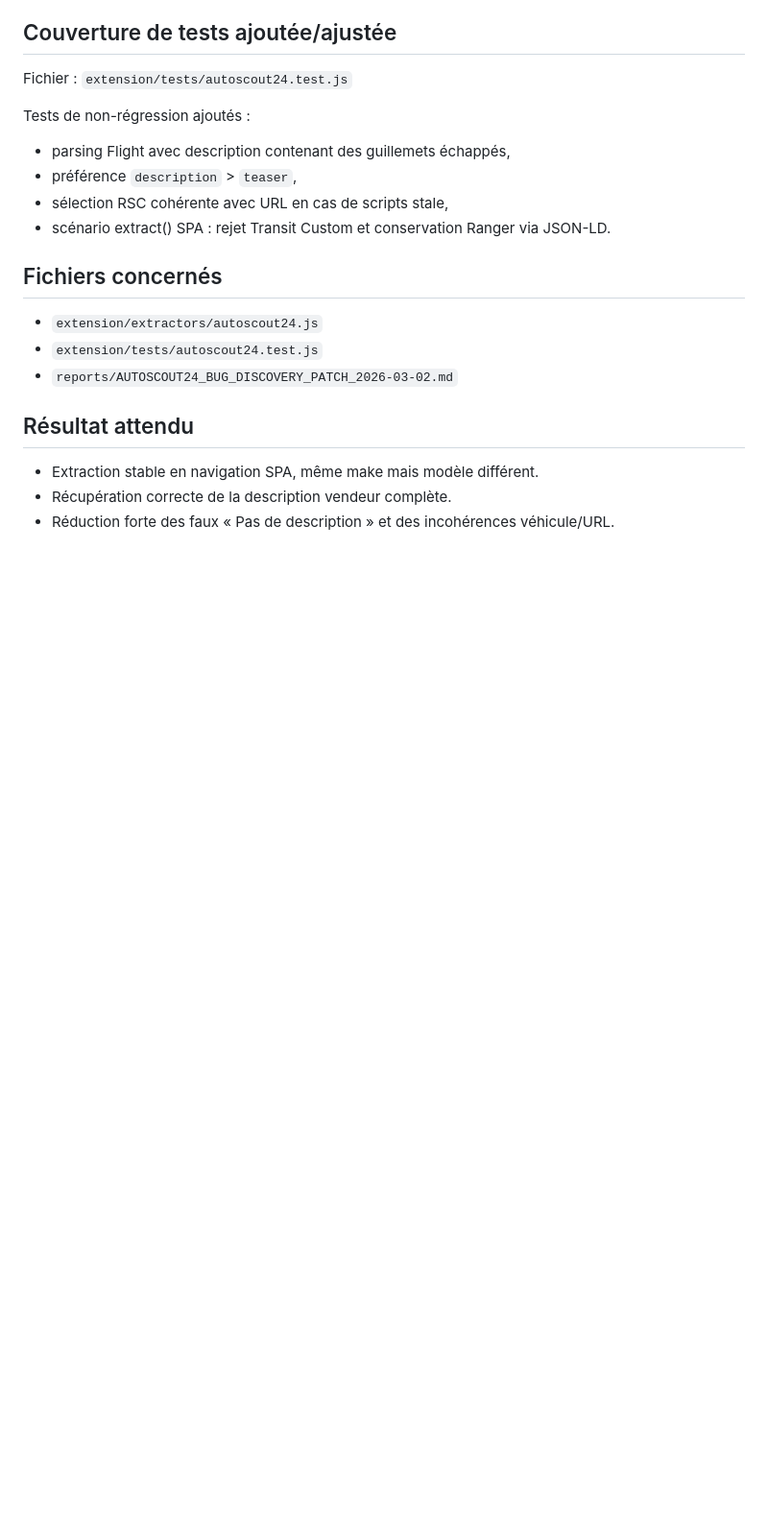
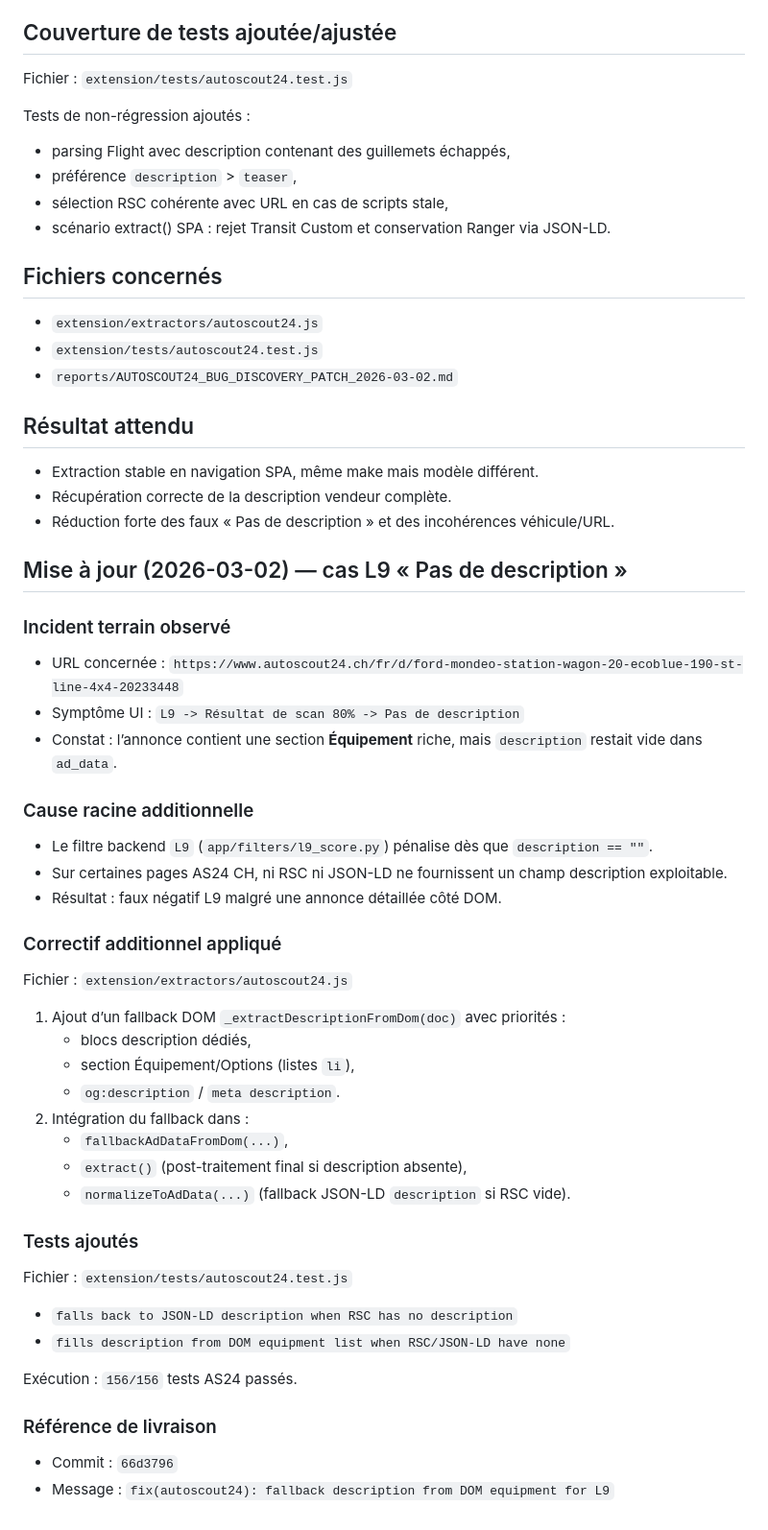
Before and after one commit to malikkaraoui/Co-Pilot, a Markdown page: reports/AUTOSCOUT24_BUG_DISCOVERY_PATCH_2026-03-02.md, the part around the change. Shown at 96% size. GitHub-like rendering; blank space fills up the shorter version.

Commit message:
docs(as24): update shared report with L9 description fallback incident

```diff
--- a/reports/AUTOSCOUT24_BUG_DISCOVERY_PATCH_2026-03-02.md
+++ b/reports/AUTOSCOUT24_BUG_DISCOVERY_PATCH_2026-03-02.md
@@ -98,3 +98,46 @@ Tests de non-régression ajoutés :
 - Extraction stable en navigation SPA, même make mais modèle différent.
 - Récupération correcte de la description vendeur complète.
 - Réduction forte des faux « Pas de description » et des incohérences véhicule/URL.
+
+## Mise à jour (2026-03-02) — cas L9 « Pas de description »
+
+### Incident terrain observé
+
+- URL concernée :
+  `https://www.autoscout24.ch/fr/d/ford-mondeo-station-wagon-20-ecoblue-190-st-line-4x4-20233448`
+- Symptôme UI :
+  `L9 -> Résultat de scan 80% -> Pas de description`
+- Constat : l’annonce contient une section **Équipement** riche, mais `description` restait vide dans `ad_data`.
+
+### Cause racine additionnelle
+
+- Le filtre backend `L9` (`app/filters/l9_score.py`) pénalise dès que `description == ""`.
+- Sur certaines pages AS24 CH, ni RSC ni JSON-LD ne fournissent un champ description exploitable.
+- Résultat : faux négatif L9 malgré une annonce détaillée côté DOM.
+
+### Correctif additionnel appliqué
+
+Fichier : `extension/extractors/autoscout24.js`
+
+1. Ajout d’un fallback DOM `_extractDescriptionFromDom(doc)` avec priorités :
+   - blocs description dédiés,
+   - section Équipement/Options (listes `li`),
+   - `og:description` / `meta description`.
+2. Intégration du fallback dans :
+   - `fallbackAdDataFromDom(...)`,
+   - `extract()` (post-traitement final si description absente),
+   - `normalizeToAdData(...)` (fallback JSON-LD `description` si RSC vide).
+
+### Tests ajoutés
+
+Fichier : `extension/tests/autoscout24.test.js`
+
+- `falls back to JSON-LD description when RSC has no description`
+- `fills description from DOM equipment list when RSC/JSON-LD have none`
+
+Exécution : `156/156` tests AS24 passés.
+
+### Référence de livraison
+
+- Commit : `66d3796`
+- Message : `fix(autoscout24): fallback description from DOM equipment for L9`
```
